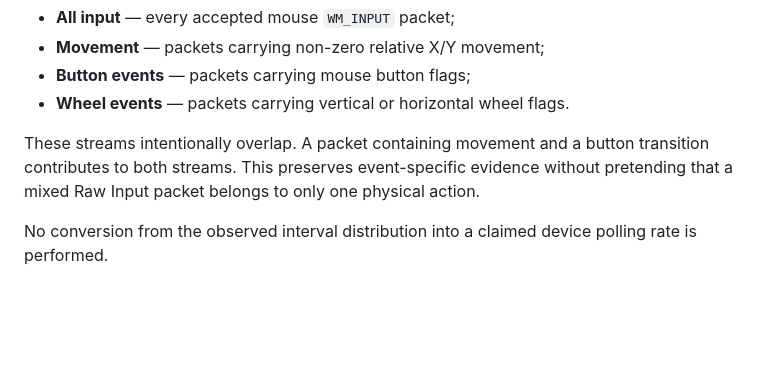
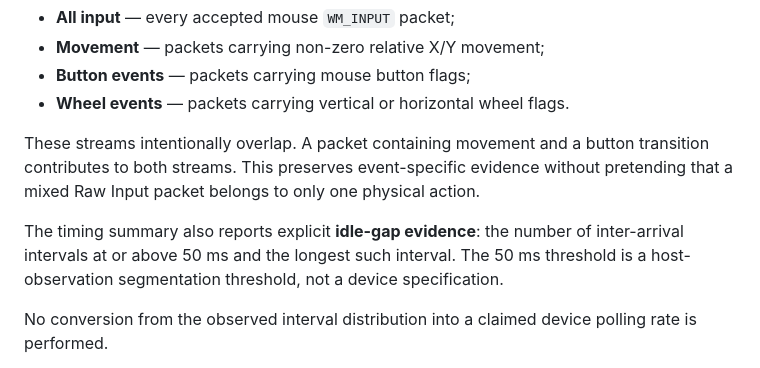
Before and after one commit to lngadesupport/Mouse-Engine, a Markdown page: docs/WINDOWS_DEVICE_IDENTITY.md, the part around the change. Drawn GitHub-style; blank space fills up the shorter version.

Commit message:
docs: define idle-gap evidence semantics

```diff
--- a/docs/WINDOWS_DEVICE_IDENTITY.md
+++ b/docs/WINDOWS_DEVICE_IDENTITY.md
@@ -108,6 +108,8 @@ The host also classifies packets into independently measured streams:
 
 These streams intentionally overlap. A packet containing movement and a button transition contributes to both streams. This preserves event-specific evidence without pretending that a mixed Raw Input packet belongs to only one physical action.
 
+The timing summary also reports explicit **idle-gap evidence**: the number of inter-arrival intervals at or above 50 ms and the longest such interval. The 50 ms threshold is a host-observation segmentation threshold, not a device specification.
+
 No conversion from the observed interval distribution into a claimed device polling rate is performed.
 
 Snapshot schema is now version 2 because observed timing is a new externally visible evidence field.
```
